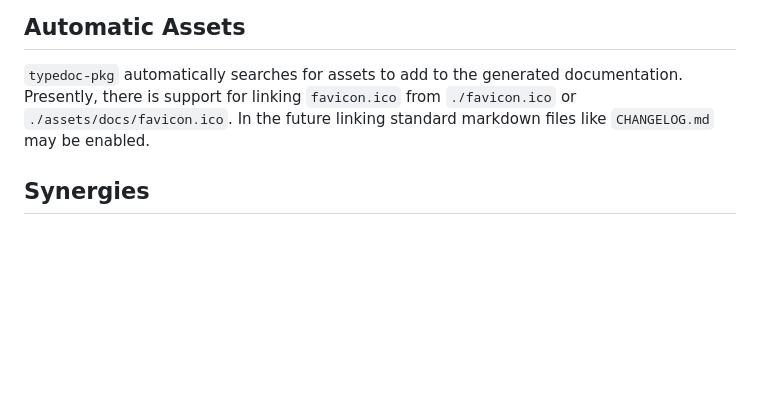
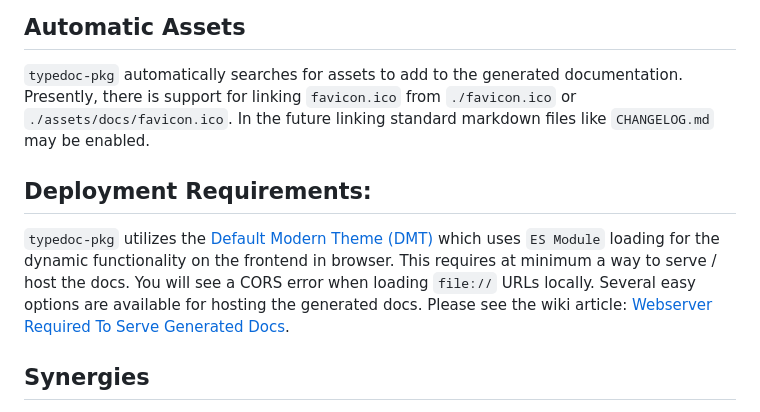
Before and after one commit to typhonjs-typedoc/typedoc-pkg, a Markdown page: README.md, the part around the change. GitHub-like rendering; blank space fills up the shorter version.

```diff
--- a/README.md
+++ b/README.md
@@ -167,6 +167,13 @@ await generateDocs([
 linking `favicon.ico` from `./favicon.ico` or `./assets/docs/favicon.ico`. In the future linking standard markdown files
 like `CHANGELOG.md` may be enabled.
 
+## Deployment Requirements:
+
+`typedoc-pkg` utilizes the [Default Modern Theme (DMT)](https://github.com/typhonjs-typedoc/typedoc-theme-dmt) which uses `ES Module` loading for the dynamic functionality on
+the frontend in browser. This requires at minimum a way to serve / host the docs. You will see a CORS error when
+loading `file://` URLs locally. Several easy options are available for hosting the generated docs. Please see the wiki
+article: [Webserver Required To Serve Generated Docs](https://github.com/typhonjs-typedoc/typedoc-theme-dmt/wiki/Webserver-Required-To-Serve-Generated-Docs).
+
 ## Synergies
 
 - `typedoc-pkg` utilizes the [Default Modern Theme](https://github.com/typhonjs-typedoc/typedoc-theme-dmt) for TypeDoc.
```
